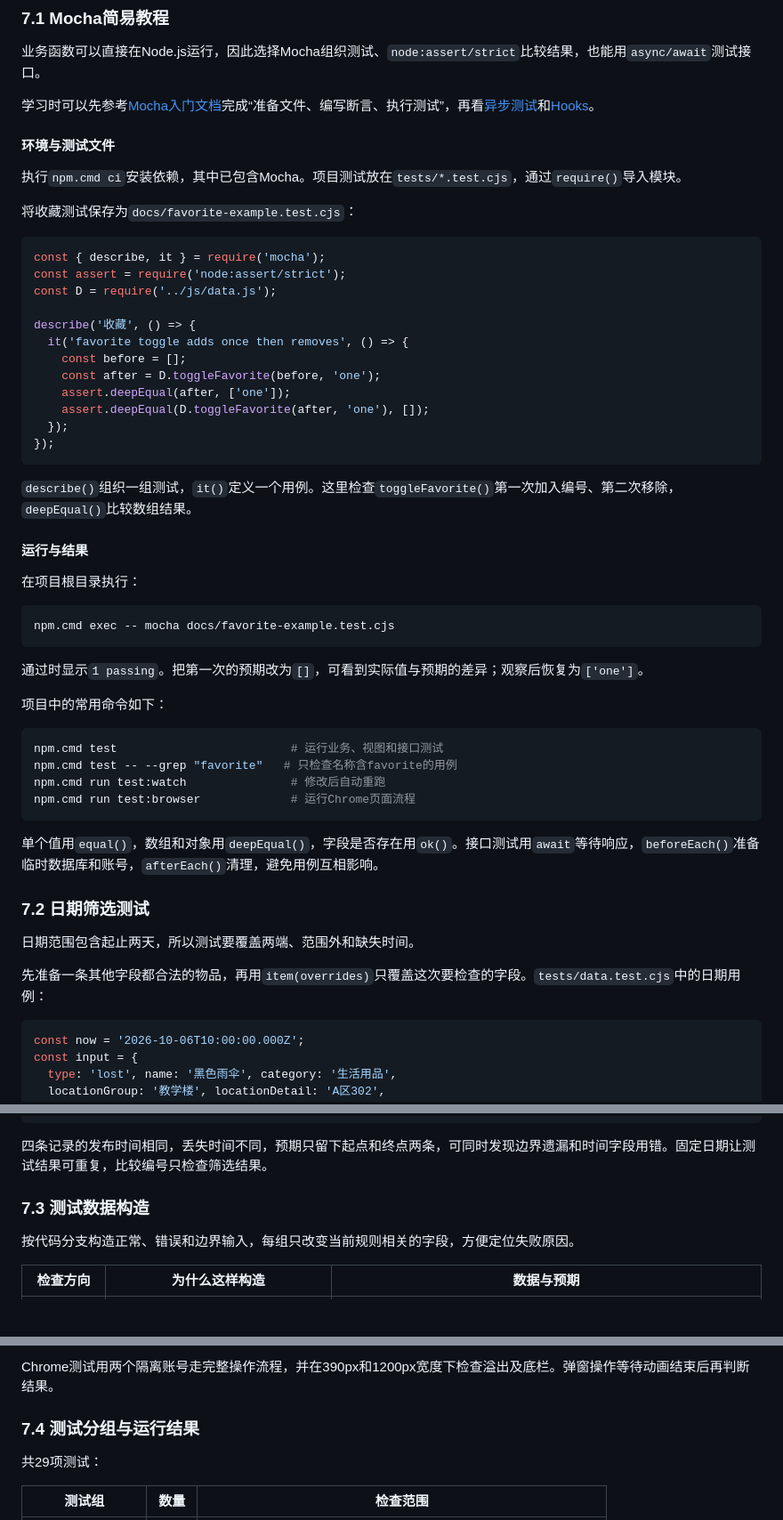
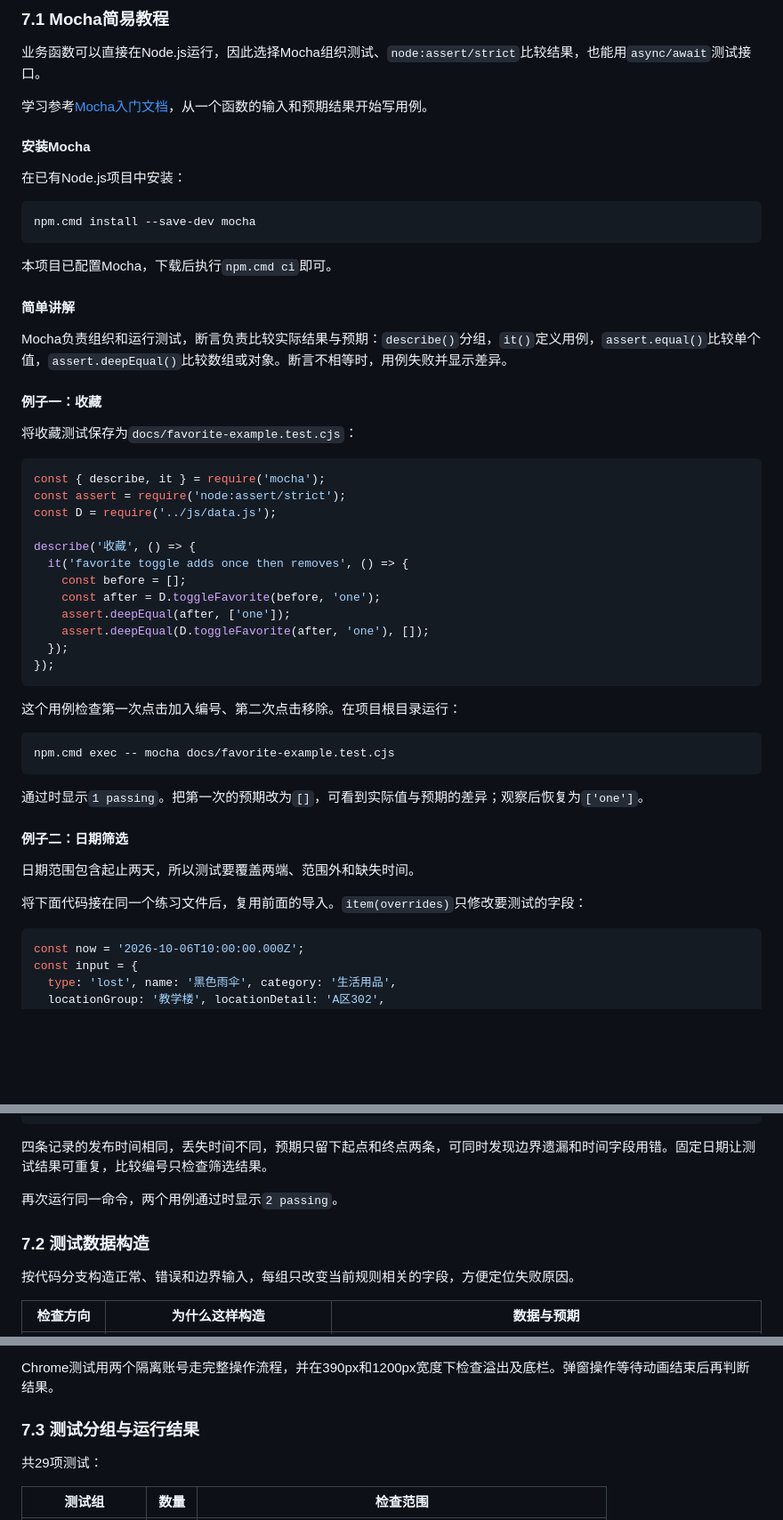
Before and after one commit to MieSheeeep/102402136-102402152, a Markdown page: docs/2026-10-07-implementation-blog.md, 3 parts joined by grey strips. Shown at 89% size. GitHub-like rendering; blank space fills up the shorter version.

Commit message:
docs: structure Mocha tutorial around installation and two examples

````diff
--- a/docs/2026-10-07-implementation-blog.md
+++ b/docs/2026-10-07-implementation-blog.md
@@ -338,11 +338,23 @@ npm.cmd start
 
 业务函数可以直接在Node.js运行，因此选择Mocha组织测试、`node:assert/strict`比较结果，也能用`async/await`测试接口。
 
-学习时可以先参考[Mocha入门文档](https://mochajs.org/getting-started/)完成“准备文件、编写断言、执行测试”，再看[异步测试](https://mochajs.org/features/asynchronous-code/)和[Hooks](https://mochajs.org/features/hooks/)。
+学习参考[Mocha入门文档](https://mochajs.org/getting-started/)，从一个函数的输入和预期结果开始写用例。
 
-#### 环境与测试文件
+#### 安装Mocha
 
-执行`npm.cmd ci`安装依赖，其中已包含Mocha。项目测试放在`tests/*.test.cjs`，通过`require()`导入模块。
+在已有Node.js项目中安装：
+
+```powershell
+npm.cmd install --save-dev mocha
+```
+
+本项目已配置Mocha，下载后执行`npm.cmd ci`即可。
+
+#### 简单讲解
+
+Mocha负责组织和运行测试，断言负责比较实际结果与预期：`describe()`分组，`it()`定义用例，`assert.equal()`比较单个值，`assert.deepEqual()`比较数组或对象。断言不相等时，用例失败并显示差异。
+
+#### 例子一：收藏
 
 将收藏测试保存为`docs/favorite-example.test.cjs`：
 
@@ -361,11 +373,7 @@ describe('收藏', () => {
 });
 ```
 
-`describe()`组织一组测试，`it()`定义一个用例。这里检查`toggleFavorite()`第一次加入编号、第二次移除，`deepEqual()`比较数组结果。
-
-#### 运行与结果
-
-在项目根目录执行：
+这个用例检查第一次点击加入编号、第二次点击移除。在项目根目录运行：
 
 ```powershell
 npm.cmd exec -- mocha docs/favorite-example.test.cjs
@@ -373,22 +381,11 @@ npm.cmd exec -- mocha docs/favorite-example.test.cjs
 
 通过时显示`1 passing`。把第一次的预期改为`[]`，可看到实际值与预期的差异；观察后恢复为`['one']`。
 
-项目中的常用命令如下：
-
-```powershell
-npm.cmd test                         # 运行业务、视图和接口测试
-npm.cmd test -- --grep "favorite"   # 只检查名称含favorite的用例
-npm.cmd run test:watch               # 修改后自动重跑
-npm.cmd run test:browser             # 运行Chrome页面流程
-```
-
-单个值用`equal()`，数组和对象用`deepEqual()`，字段是否存在用`ok()`。接口测试用`await`等待响应，`beforeEach()`准备临时数据库和账号，`afterEach()`清理，避免用例互相影响。
-
-### 7.2 日期筛选测试
+#### 例子二：日期筛选
 
 日期范围包含起止两天，所以测试要覆盖两端、范围外和缺失时间。
 
-先准备一条其他字段都合法的物品，再用`item(overrides)`只覆盖这次要检查的字段。`tests/data.test.cjs`中的日期用例：
+将下面代码接在同一个练习文件后，复用前面的导入。`item(overrides)`只修改要测试的字段：
 
 ```javascript
 const now = '2026-10-06T10:00:00.000Z';
@@ -422,7 +419,9 @@ it('event date range includes both ends and uses the event date', () => {
 
 四条记录的发布时间相同，丢失时间不同，预期只留下起点和终点两条，可同时发现边界遗漏和时间字段用错。固定日期让测试结果可重复，比较编号只检查筛选结果。
 
-### 7.3 测试数据构造
+再次运行同一命令，两个用例通过时显示`2 passing`。
+
+### 7.2 测试数据构造
 
 按代码分支构造正常、错误和边界输入，每组只改变当前规则相关的字段，方便定位失败原因。
 
@@ -443,7 +442,7 @@ it('event date range includes both ends and uses the event date', () => {
 
 Chrome测试用两个隔离账号走完整操作流程，并在390px和1200px宽度下检查溢出及底栏。弹窗操作等待动画结束后再判断结果。
 
-### 7.4 测试分组与运行结果
+### 7.3 测试分组与运行结果
 
 共29项测试：
 
````
